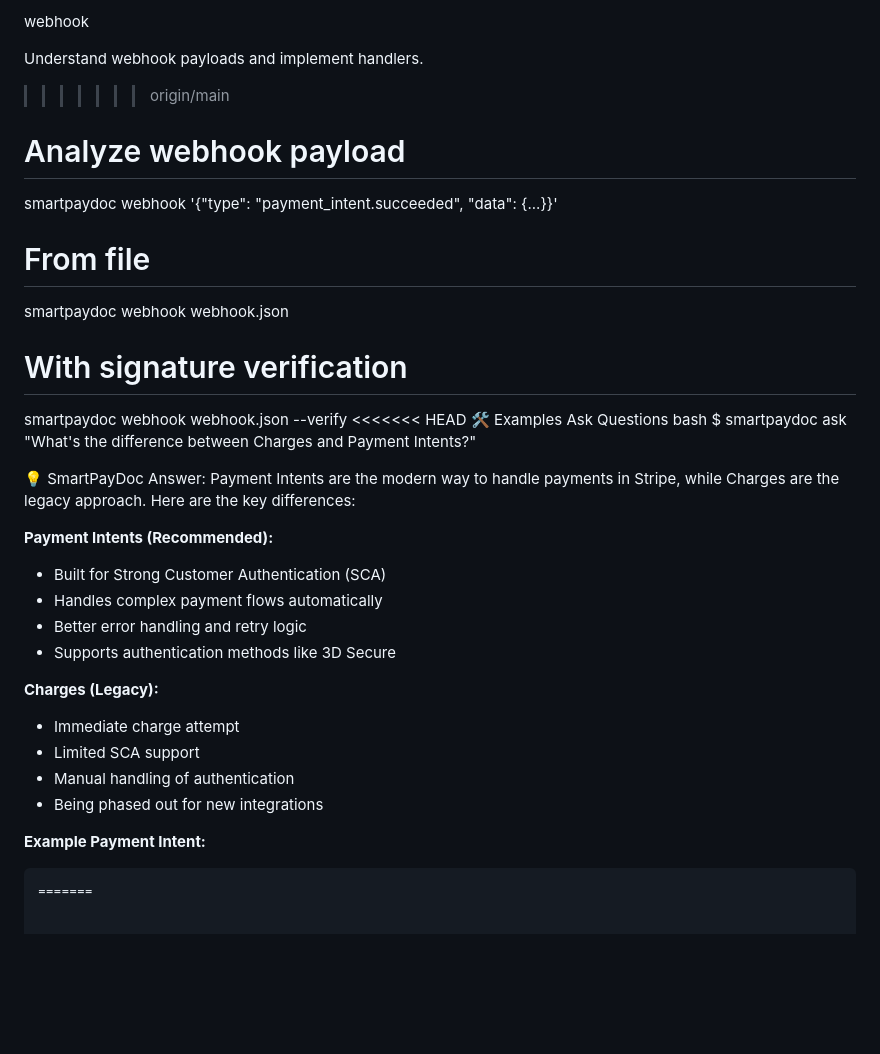
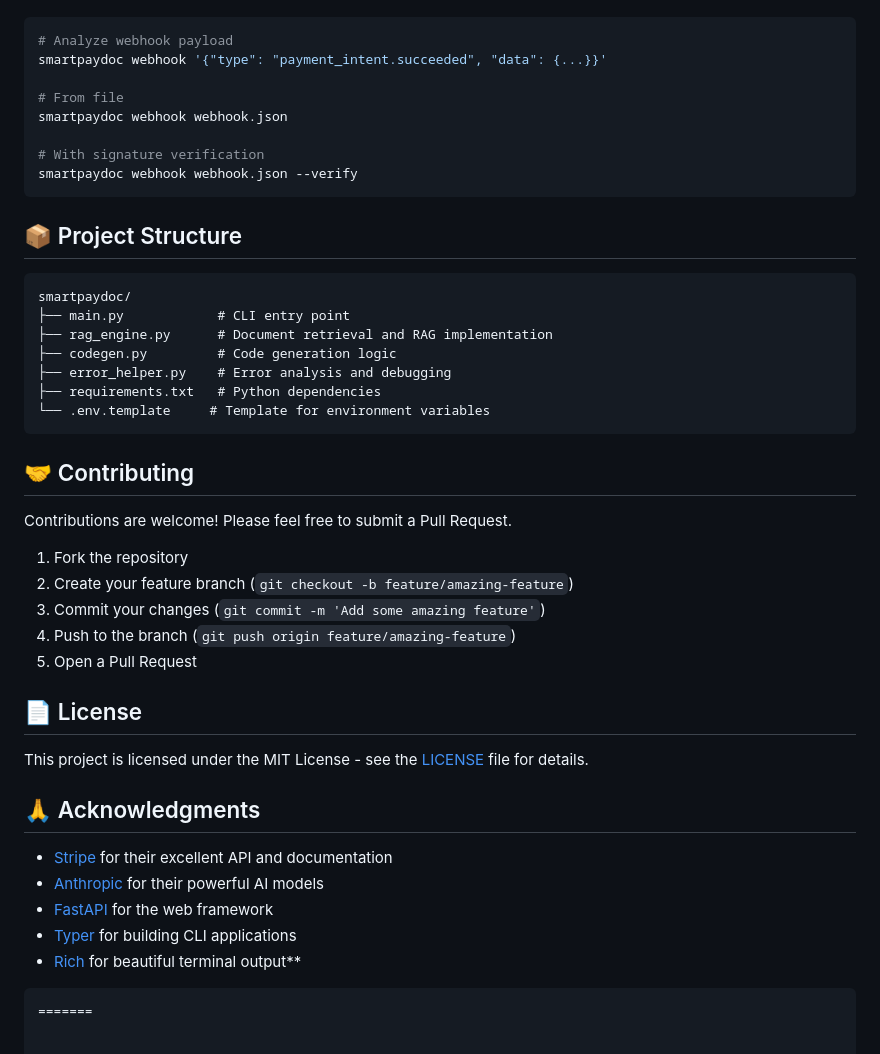
Before and after one commit to jadenfix/smartpaydoc, a Markdown page: README.md, the part around the change printed below. Rendered like a GitHub page; blank space fills up the shorter version.

````diff
--- a/README.md
+++ b/README.md
@@ -165,9 +106,5 @@ bash
 
-webhook
-
-Understand webhook payloads and implement handlers.
-
->>>>>>> origin/main
+```bash
 # Analyze webhook payload
 smartpaydoc webhook '{"type": "payment_intent.succeeded", "data": {...}}'
 
@@ -176,29 +113,41 @@ smartpaydoc webhook webhook.json
 
 # With signature verification
 smartpaydoc webhook webhook.json --verify
-<<<<<<< HEAD
-🛠️ Examples
-Ask Questions
-bash
-$ smartpaydoc ask "What's the difference between Charges and Payment Intents?"
+```
 
-💡 SmartPayDoc Answer:
-Payment Intents are the modern way to handle payments in Stripe, while Charges
-are the legacy approach. Here are the key differences:
+## 📦 Project Structure
 
-**Payment Intents (Recommended):**
-- Built for Strong Customer Authentication (SCA)
-- Handles complex payment flows automatically
-- Better error handling and retry logic
-- Supports authentication methods like 3D Secure
+```
+smartpaydoc/
+├── main.py            # CLI entry point
+├── rag_engine.py      # Document retrieval and RAG implementation
+├── codegen.py         # Code generation logic
+├── error_helper.py    # Error analysis and debugging
+├── requirements.txt   # Python dependencies
+└── .env.template     # Template for environment variables
+```
 
-**Charges (Legacy):**
-- Immediate charge attempt
-- Limited SCA support
-- Manual handling of authentication
-- Being phased out for new integrations
+## 🤝 Contributing
 
-**Example Payment Intent:**
+Contributions are welcome! Please feel free to submit a Pull Request.
+
+1. Fork the repository
+2. Create your feature branch (`git checkout -b feature/amazing-feature`)
+3. Commit your changes (`git commit -m 'Add some amazing feature'`)
+4. Push to the branch (`git push origin feature/amazing-feature`)
+5. Open a Pull Request
+
+## 📄 License
+
+This project is licensed under the MIT License - see the [LICENSE](LICENSE) file for details.
+
+## 🙏 Acknowledgments
+
+- [Stripe](https://stripe.com/) for their excellent API and documentation
+- [Anthropic](https://www.anthropic.com/) for their powerful AI models
+- [FastAPI](https://fastapi.tiangolo.com/) for the web framework
+- [Typer](https://typer.tiangolo.com/) for building CLI applications
+- [Rich](https://github.com/Textualize/rich) for beautiful terminal output**
 ```python
 =======
 
````
Also changed, not shown: other parts of README.md (+48 -107 lines).
